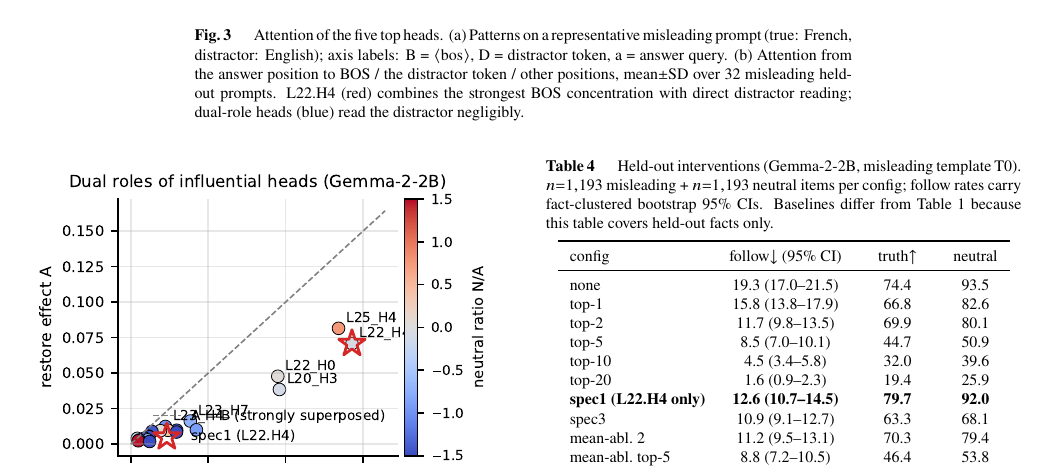
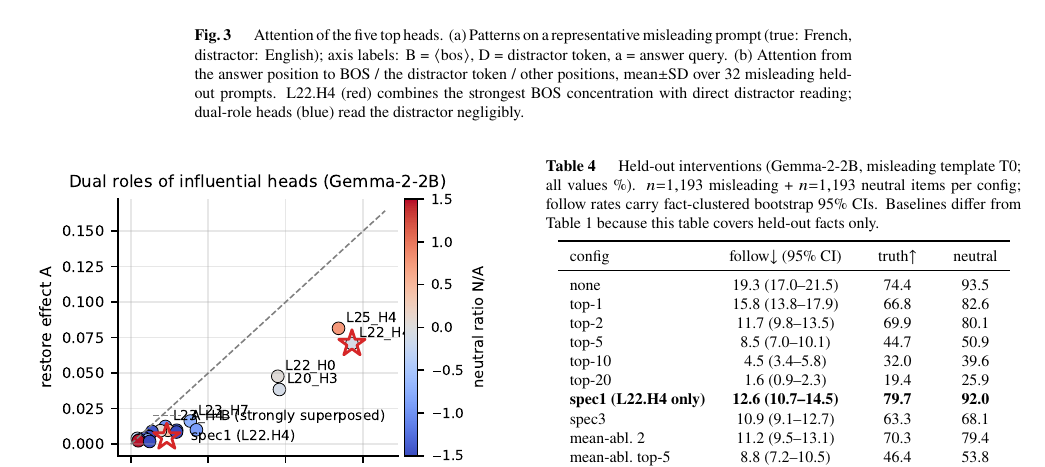
Before and after one commit to Shutchon/mech-interp-hallucination, a LaTeX document (paper/main.tex): part of page 6 of 8, cut so that both start at the same text. Compiled offline with pdfLaTeX; a LaTeX package or settings file that is missing is left out.

Commit message:
R3 item 8: table4 % note, PPL range 5-20, fig4 staggered labels+legend

```diff
--- a/paper/main.tex
+++ b/paper/main.tex
@@ -573,11 +573,11 @@ persuasion formats, with residual copy-mediated following as the honest
 boundary of the single-head approach.
 
 \begin{table}[t]
-\caption{Held-out interventions (\emodel{}, misleading template T0).
-$n{=}1{,}193$ misleading + $n{=}1{,}193$ neutral items per config;
-follow rates carry fact-clustered bootstrap 95\% CIs. Baselines differ
-from Table~\ref{tab:behavior} because this table covers held-out facts
-only.}
+\caption{Held-out interventions (\emodel{}, misleading template T0; all
+values \%). $n{=}1{,}193$ misleading + $n{=}1{,}193$ neutral items per
+config; follow rates carry fact-clustered bootstrap 95\% CIs. Baselines
+differ from Table~\ref{tab:behavior} because this table covers held-out
+facts only.}
 \label{tab:dose}
 \begin{center}
 \begin{tabular}{lccc}
```
Also changed, not shown: paper/figs/fig2_layer_profiles.pdf, paper/figs/fig4_tradeoff.pdf, paper/figs/fig4_tradeoff.png, paper/figs/fig5_superposition.pdf, paper/main.pdf, paper/main.tex (4 more changed lines), 1 other file.
